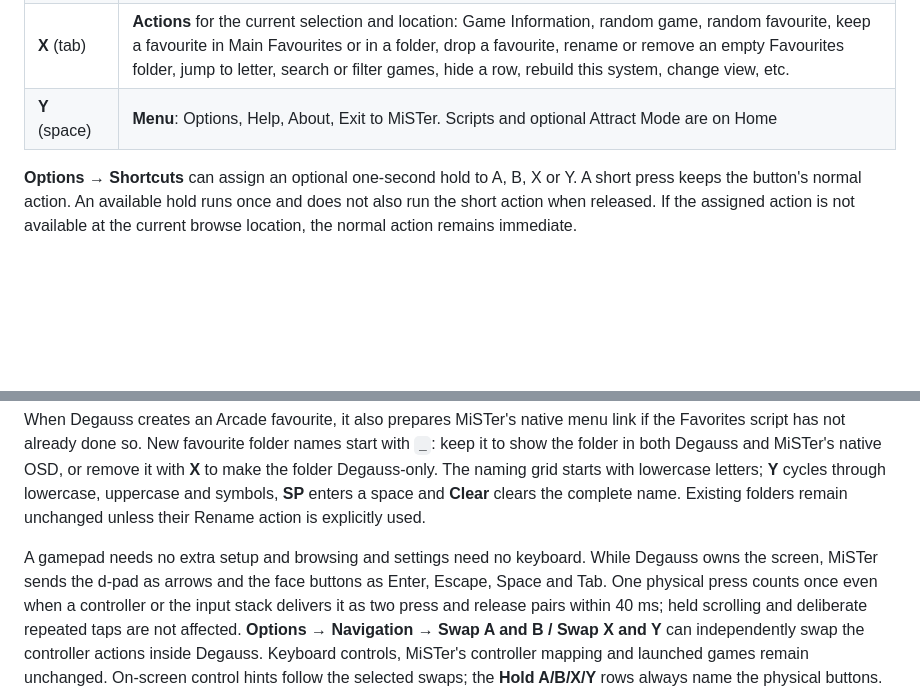
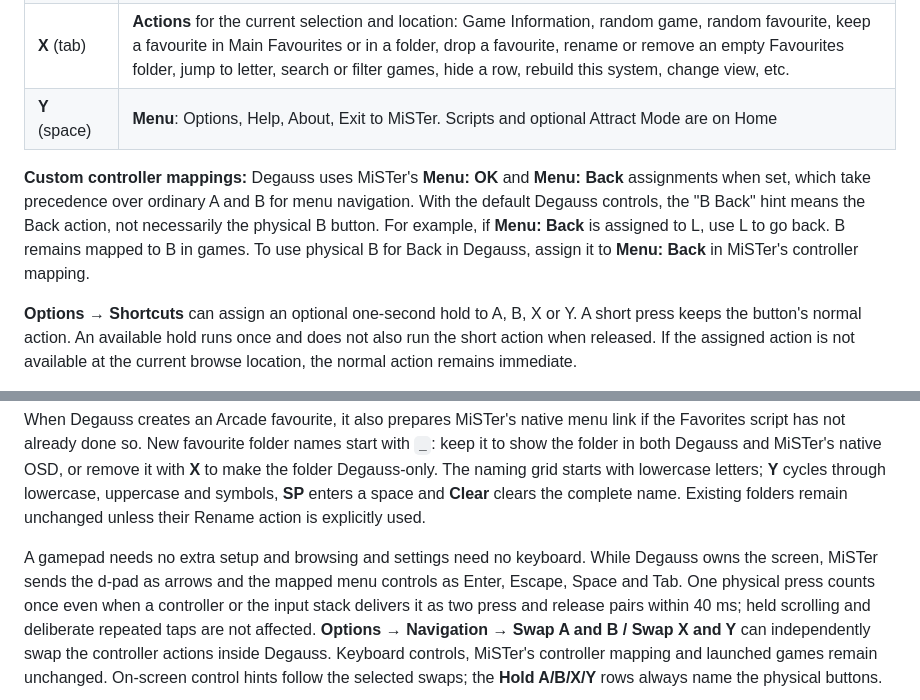
Before and after one commit to giancarloerra/Degauss, a Markdown page: README.md, 2 parts joined by grey strips. Rendered like a GitHub page; blank space fills up the shorter version.

Commit message:
Clarify MiSTer menu button mappings

```diff
--- a/README.md
+++ b/README.md
@@ -167,6 +167,14 @@ Click the image to watch Degauss on YouTube.
 | **X** (tab) | **Actions** for the current selection and location: Game Information, random game, random favourite, keep a favourite in Main Favourites or in a folder, drop a favourite, rename or remove an empty Favourites folder, jump to letter, search or filter games, hide a row, rebuild this system, change view, etc. |
 | **Y** (space) | **Menu**: Options, Help, About, Exit to MiSTer. Scripts and optional Attract Mode are on Home |
 
+**Custom controller mappings:** Degauss uses MiSTer's **Menu: OK** and
+**Menu: Back** assignments when set, which take precedence over ordinary A and B
+for menu navigation. With the default Degauss controls, the "B Back" hint means
+the Back action, not necessarily the physical B button. For example, if
+**Menu: Back** is assigned to L, use L to go back. B remains mapped to B in games.
+To use physical B for Back in Degauss, assign it to **Menu: Back** in MiSTer's
+controller mapping.
+
 **Options → Shortcuts** can assign an optional one-second hold to A, B, X or Y.
 A short press keeps the button's normal action. An available hold runs once and
 does not also run the short action when released. If the assigned action is not
@@ -209,7 +217,7 @@ symbols, **SP** enters a space and **Clear** clears the complete name. Existing
 folders remain unchanged unless their Rename action is explicitly used.
 
 A gamepad needs no extra setup and browsing and settings need no keyboard. While Degauss
-owns the screen, MiSTer sends the d-pad as arrows and the face buttons as
+owns the screen, MiSTer sends the d-pad as arrows and the mapped menu controls as
 Enter, Escape, Space and Tab. One physical press counts once even when a
 controller or the input stack delivers it as two press and release pairs
 within 40 ms; held scrolling and deliberate repeated taps are not affected.
```
